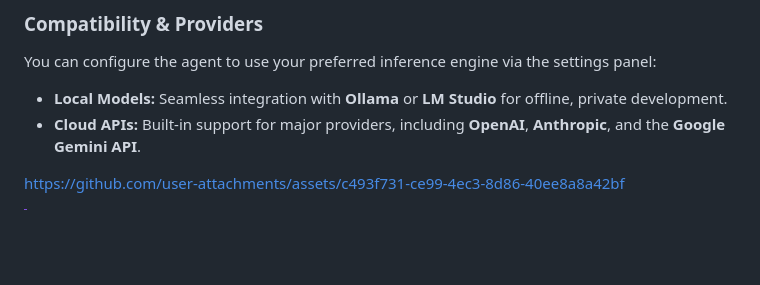
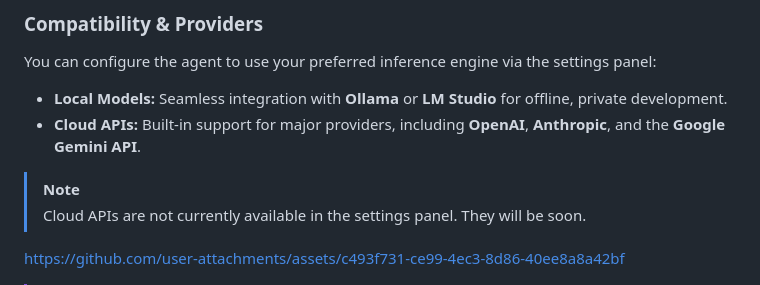
Before and after one commit to Nooch98/Minimal-Editor, a Markdown page: README.md, the part around the change. GitHub-like rendering; blank space fills up the shorter version.

Commit message:
Update README with Cloud APIs note
Added note about upcoming Cloud APIs availability in settings panel.

```diff
--- a/README.md
+++ b/README.md
@@ -128,6 +128,8 @@ The AI Agent utilizes a flexible provider-agnostic infrastructure. It is equippe
 You can configure the agent to use your preferred inference engine via the settings panel:
 * **Local Models:** Seamless integration with **Ollama** or **LM Studio** for offline, private development.
 * **Cloud APIs:** Built-in support for major providers, including **OpenAI**, **Anthropic**, and the **Google Gemini API**.
+> [!NOTE]
+> Cloud APIs are not currently available in the settings panel. They will be soon.
 
 
 https://github.com/user-attachments/assets/c493f731-ce99-4ec3-8d86-40ee8a8a42bf
```
